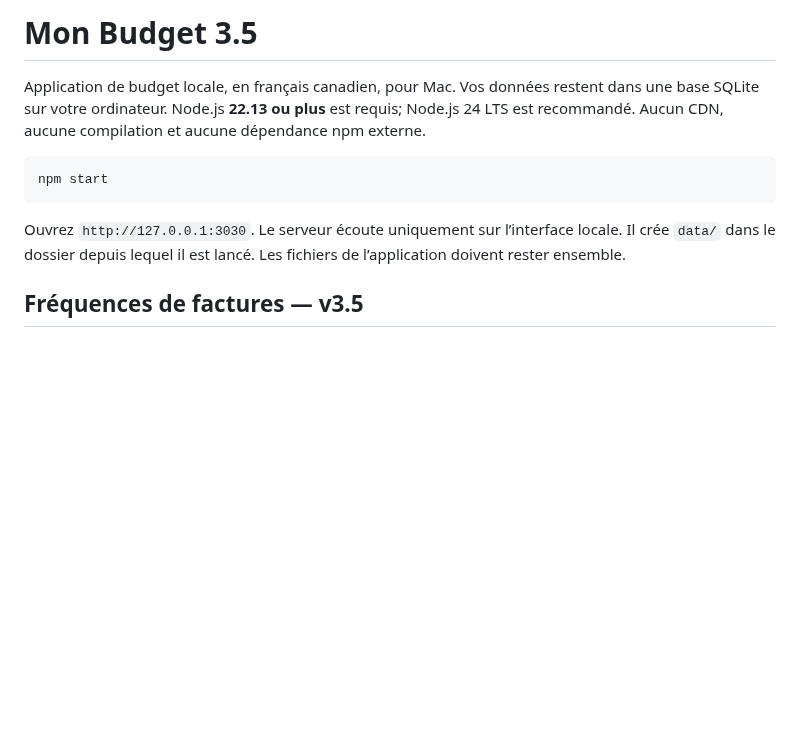
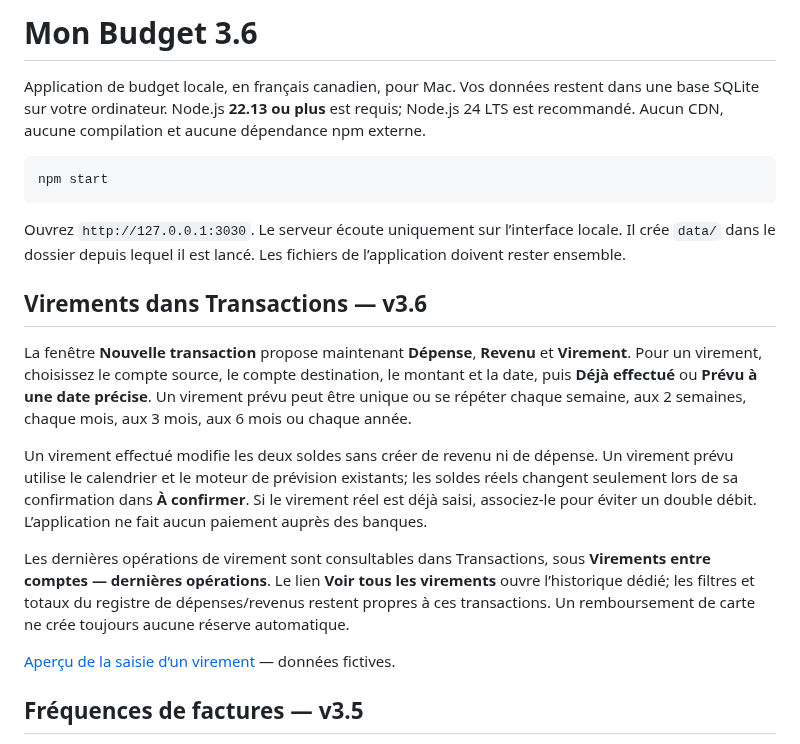
Before and after one commit to alexforget82/Budget, a Markdown page: README.md, the part around the change. Drawn GitHub-style; blank space fills up the shorter version.

Commit message:
Ajoute les virements réels et prévus dans la saisie des transactions

````diff
--- a/README.md
+++ b/README.md
@@ -1,4 +1,4 @@
-# Mon Budget 3.5
+# Mon Budget 3.6
 
 Application de budget locale, en français canadien, pour Mac. Vos données restent dans une base SQLite sur votre ordinateur. Node.js **22.13 ou plus** est requis; Node.js 24 LTS est recommandé. Aucun CDN, aucune compilation et aucune dépendance npm externe.
 
@@ -7,6 +7,16 @@ npm start
 ```
 
 Ouvrez `http://127.0.0.1:3030`. Le serveur écoute uniquement sur l’interface locale. Il crée `data/` dans le dossier depuis lequel il est lancé. Les fichiers de l’application doivent rester ensemble.
+
+## Virements dans Transactions — v3.6
+
+La fenêtre **Nouvelle transaction** propose maintenant **Dépense**, **Revenu** et **Virement**. Pour un virement, choisissez le compte source, le compte destination, le montant et la date, puis **Déjà effectué** ou **Prévu à une date précise**. Un virement prévu peut être unique ou se répéter chaque semaine, aux 2 semaines, chaque mois, aux 3 mois, aux 6 mois ou chaque année.
+
+Un virement effectué modifie les deux soldes sans créer de revenu ni de dépense. Un virement prévu utilise le calendrier et le moteur de prévision existants; les soldes réels changent seulement lors de sa confirmation dans **À confirmer**. Si le virement réel est déjà saisi, associez-le pour éviter un double débit. L’application ne fait aucun paiement auprès des banques.
+
+Les dernières opérations de virement sont consultables dans Transactions, sous **Virements entre comptes — dernières opérations**. Le lien **Voir tous les virements** ouvre l’historique dédié; les filtres et totaux du registre de dépenses/revenus restent propres à ces transactions. Un remboursement de carte ne crée toujours aucune réserve automatique.
+
+[Aperçu de la saisie d’un virement](docs/saisie-virement.png) — données fictives.
 
 ## Fréquences de factures — v3.5
 
````
Also changed, not shown: TESTS.md (+4 -0 lines), docs/saisie-virement.png (added), 8 other files.
